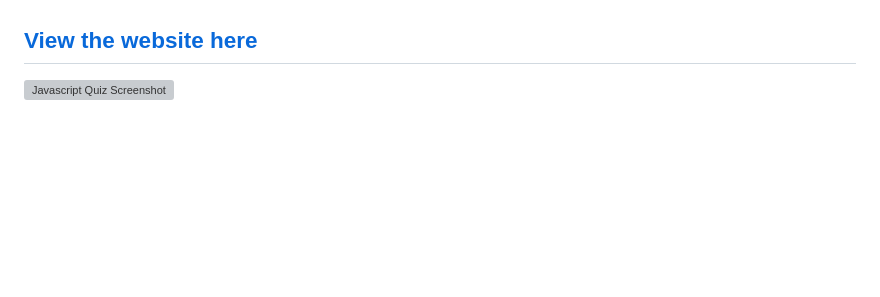
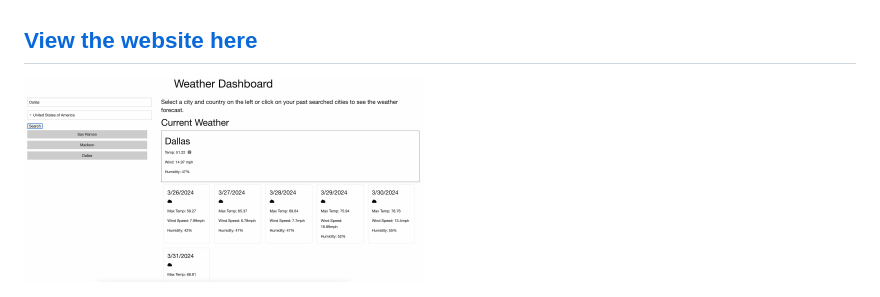
Before and after one commit to cguntur/weather_dashboard, a Markdown page: readme.md, the part around the change printed below. Rendered like a GitHub page; pictures changed too: images/weather_dashboard.png (added); blank space fills up the shorter version; grey boxes are pictures that could not be loaded.

Commit message:
Added gitignore and updated the readme file

```diff
--- a/readme.md
+++ b/readme.md
@@ -15,2 +15,2 @@
 
-<img src="./images/code_quiz.png" alt="Javascript Quiz Screenshot" width="400"/>
+<img src="./images/weather_dashboard.png" alt="Weather Dashboard Screenshot" width="400"/>
```
Also changed, not shown: other parts of readme.md (+1 -1 lines), 2 other files.
